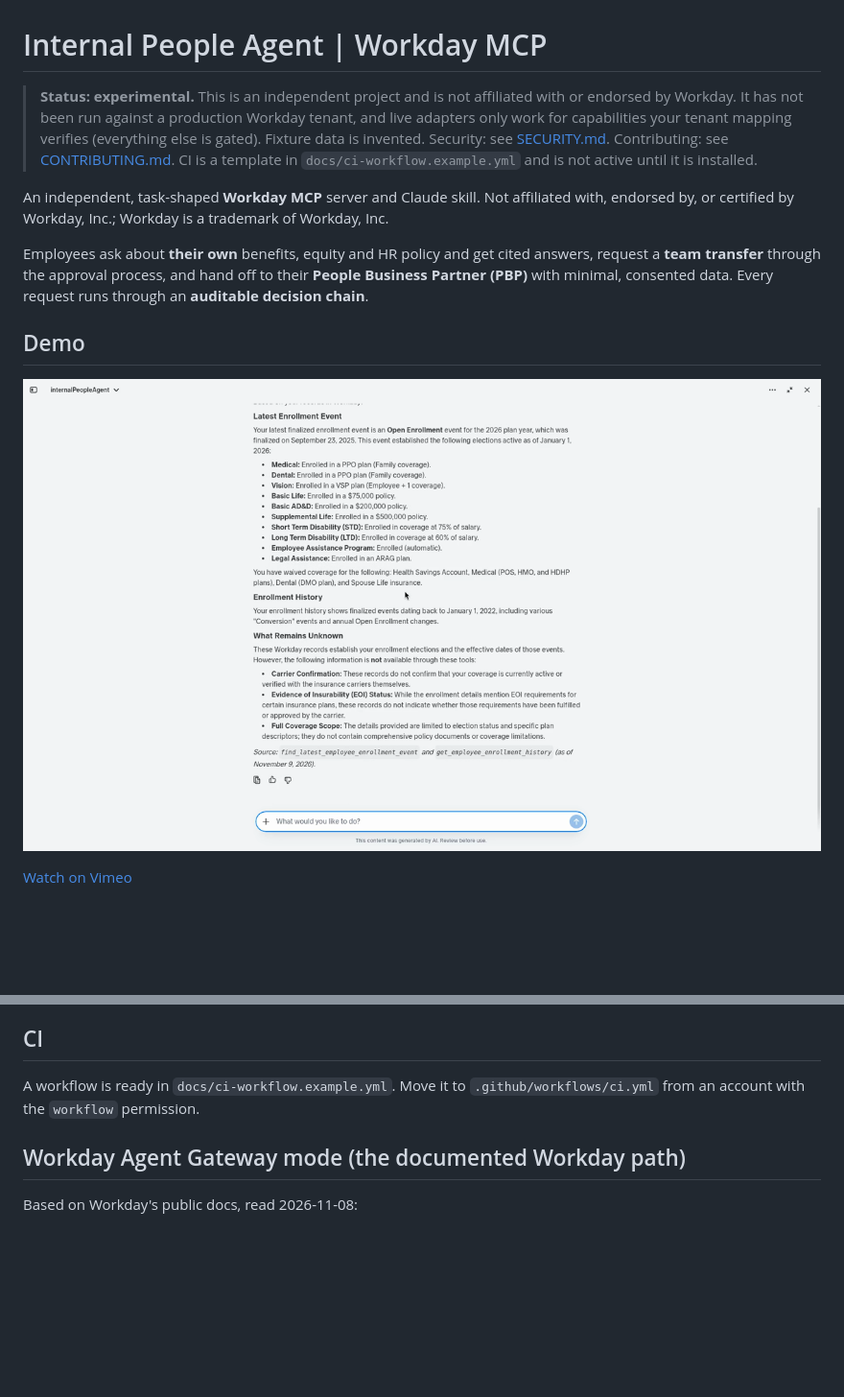
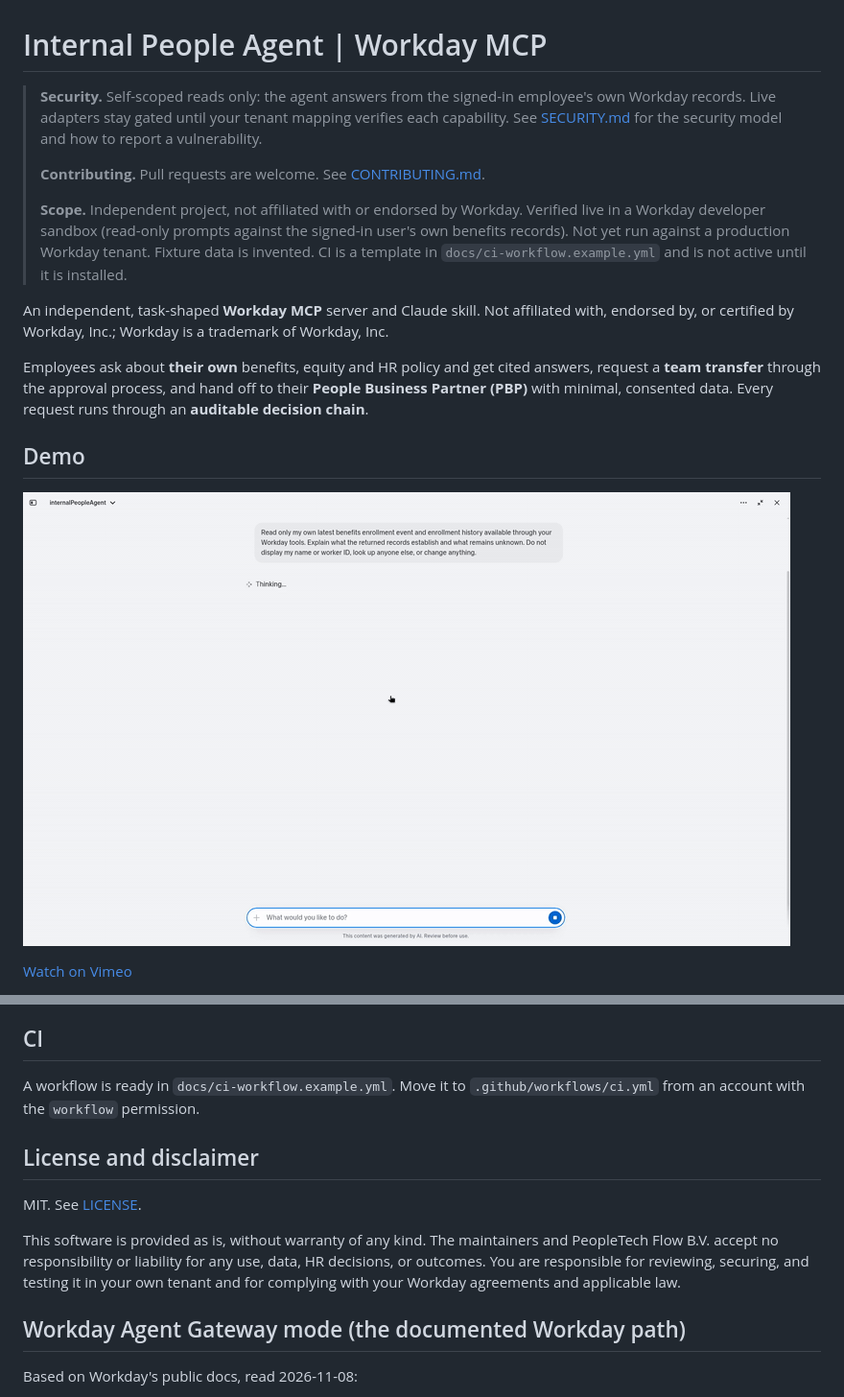
Before and after one commit to peopletechflow/internal-people-agent, a Markdown page: README.md, 2 parts joined by grey strips. Shown at 96% size. Drawn GitHub-style; pictures changed too: docs/media/internal-people-agent-demo-poster.png (deleted), docs/media/internal-people-agent-demo.gif (added); blank space fills up the shorter version.

Commit message:
docs: security-first README, looping GIF demo, license disclaimer
Owner ask (t255/t256).

- Replace the experimental status blurb with Security, Contributing, and Scope.
- Demo preview is now an animated GIF (16s loop, 800px, palette-optimized, ~460 KB) linking to the Vimeo video; remove the static poster PNG.
- Add License and disclaimer (MIT; no maintainer / PeopleTech Flow B.V. liability).
- Soften SECURITY.md status wording (drop experimental).

Checks: `pnpm check` passed (66 tests).

Note: GitHub README markdown strips iframes, so a Vimeo embed would not autoplay; the GIF is the looping preview.

```diff
--- a/README.md
+++ b/README.md
@@ -1,6 +1,10 @@
 # Internal People Agent | Workday MCP
 
-> **Status: experimental.** This is an independent project and is not affiliated with or endorsed by Workday. It has not been run against a production Workday tenant, and live adapters only work for capabilities your tenant mapping verifies (everything else is gated). Fixture data is invented. Security: see [SECURITY.md](SECURITY.md). Contributing: see [CONTRIBUTING.md](CONTRIBUTING.md). CI is a template in `docs/ci-workflow.example.yml` and is not active until it is installed.
+> **Security.** Self-scoped reads only: the agent answers from the signed-in employee's own Workday records. Live adapters stay gated until your tenant mapping verifies each capability. See [SECURITY.md](SECURITY.md) for the security model and how to report a vulnerability.
+>
+> **Contributing.** Pull requests are welcome. See [CONTRIBUTING.md](CONTRIBUTING.md).
+>
+> **Scope.** Independent project, not affiliated with or endorsed by Workday. Verified live in a Workday developer sandbox (read-only prompts against the signed-in user's own benefits records). Not yet run against a production Workday tenant. Fixture data is invented. CI is a template in `docs/ci-workflow.example.yml` and is not active until it is installed.
 
 
 An independent, task-shaped **Workday MCP** server and Claude skill. Not affiliated with, endorsed by, or certified by Workday, Inc.; Workday is a trademark of Workday, Inc.
@@ -9,7 +13,7 @@ Employees ask about **their own** benefits, equity and HR policy and get cited a
 
 ## Demo
 
-[![Internal People Agent · Workday MCP demo](docs/media/internal-people-agent-demo-poster.png)](https://vimeo.com/1245051339)
+[![Internal People Agent · Workday MCP demo](docs/media/internal-people-agent-demo.gif)](https://vimeo.com/1245051339)
 
 [Watch on Vimeo](https://vimeo.com/1245051339)
 
@@ -75,6 +79,12 @@ Claude Desktop: `pnpm build`, then use `examples/claude_desktop_config.json` and
 ## CI
 A workflow is ready in `docs/ci-workflow.example.yml`. Move it to `.github/workflows/ci.yml` from an account with the `workflow` permission.
 
+## License and disclaimer
+
+MIT. See [LICENSE](LICENSE).
+
+This software is provided as is, without warranty of any kind. The maintainers and PeopleTech Flow B.V. accept no responsibility or liability for any use, data, HR decisions, or outcomes. You are responsible for reviewing, securing, and testing it in your own tenant and for complying with your Workday agreements and applicable law.
+
 ## Workday Agent Gateway mode (the documented Workday path)
 
 Based on Workday's public docs, read 2026-11-08:
```
Also changed, not shown: SECURITY.md (+1 -1 lines).
